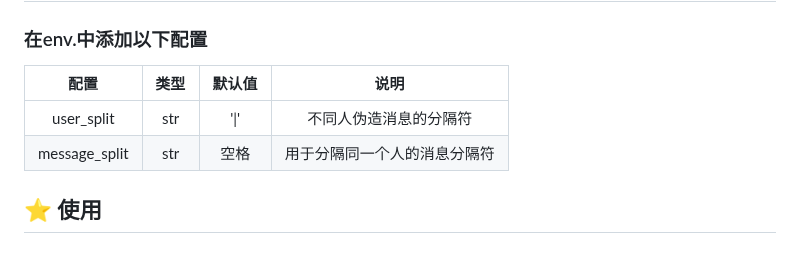
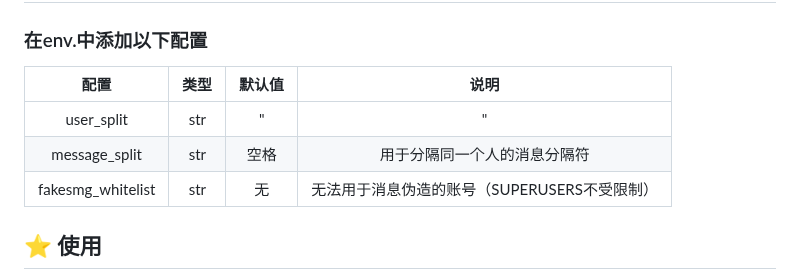
Before and after one commit to Cvandia/nonebot-plugin-fakemsg, a Markdown page: README.md, the part around one of its changes. Rendered like a GitHub page.

Commit message:
feat: add whitelist functionality to restrict non-superusers from forging whitelist users' messages

```diff
--- a/README.md
+++ b/README.md
@@ -90,10 +90,11 @@ git clone安装(不推荐)
 ## ⚙️ 配置
 ### 在env.中添加以下配置
 
-|     配置      | 类型  | 默认值 |             说明             |
-| :-----------: | :---: | :----: | :--------------------------: |
-|  user_split   |  str  |  '\|'  |    不同人伪造消息的分隔符    |
-| message_split |  str  |  空格  | 用于分隔同一个人的消息分隔符 |
+|       配置        | 类型  | 默认值 |                     说明                     |
+| :---------------: | :---: | :----: | :------------------------------------------: |
+|    user_split     |  str  |  "|"   |            不同人伪造消息的分隔符            |
+|   message_split   |  str  |  空格  |         用于分隔同一个人的消息分隔符         |
+| fakesmg_whitelist |  str  |   无   | 无法用于消息伪造的账号（SUPERUSERS不受限制） |
 
 ## ⭐ 使用
 <details>
```
Also changed, not shown: other parts of README.md (+6 -1 lines), res/test_3.jpg (added), 2 other files.
